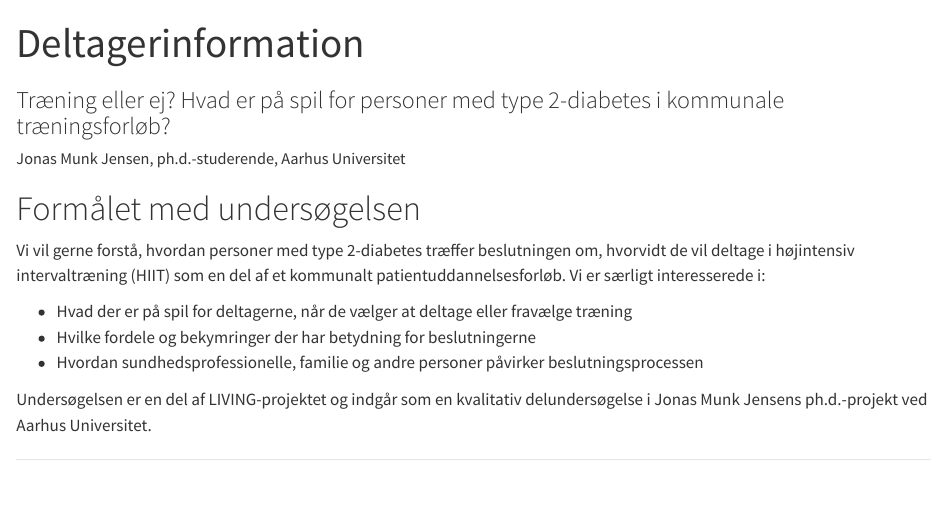
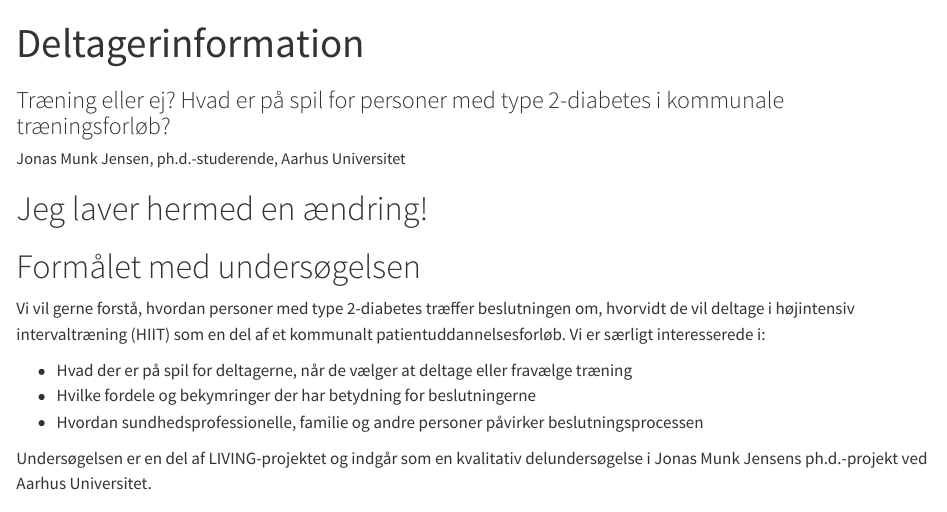
Before and after one commit to Jonasmunkjensen/paper2, a Quarto document (docs/patient_information.qmd): the page in a window 1100 px wide, from its top. Rendered offline with R 4.5, knitr and Pandoc in place of Quarto, with nearby package versions; drawn as R Markdown's standard HTML page in place of the format the file asks for.

Commit message:
made test header

```diff
--- a/docs/patient_information.qmd
+++ b/docs/patient_information.qmd
@@ -4,6 +4,7 @@ subtitle: "Træning eller ej? Hvad er på spil for personer med type 2-diabetes
 author: "Jonas Munk Jensen, ph.d.-studerende, Aarhus Universitet"
 format: docx
 ---
+# Jeg laver hermed en ændring!
 
 # Formålet med undersøgelsen
 Vi vil gerne forstå, hvordan personer med type 2-diabetes træffer beslutningen om, hvorvidt de vil deltage i højintensiv intervaltræning (HIIT) som en del af et kommunalt patientuddannelsesforløb. Vi er særligt interesserede i:
```
